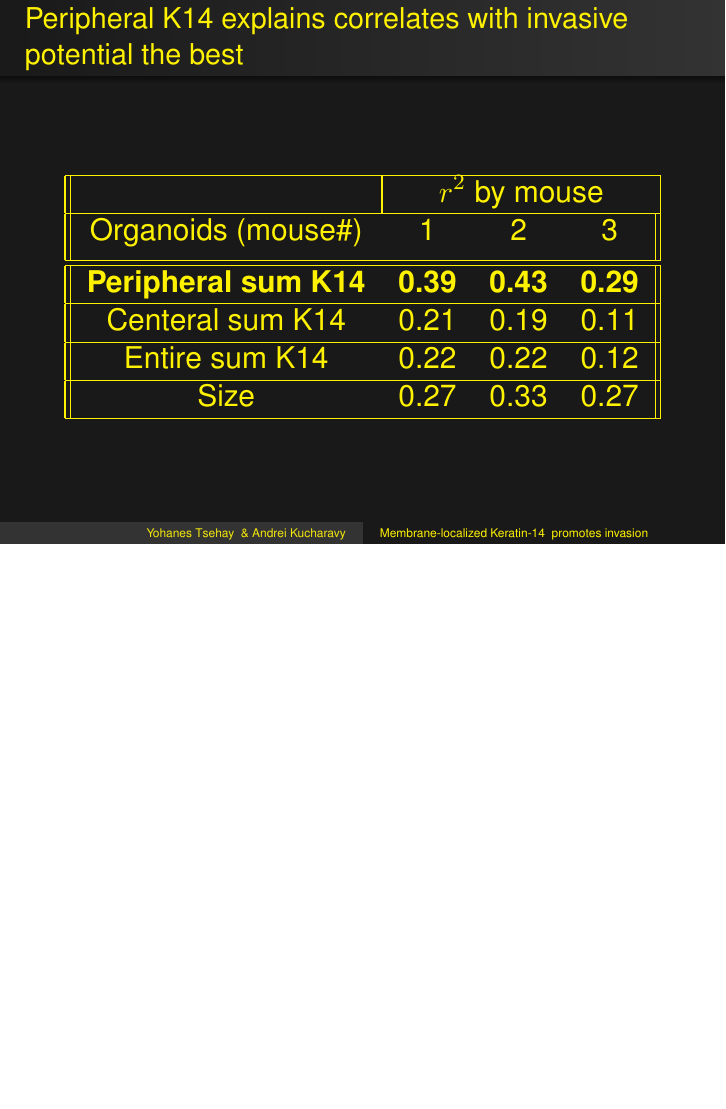
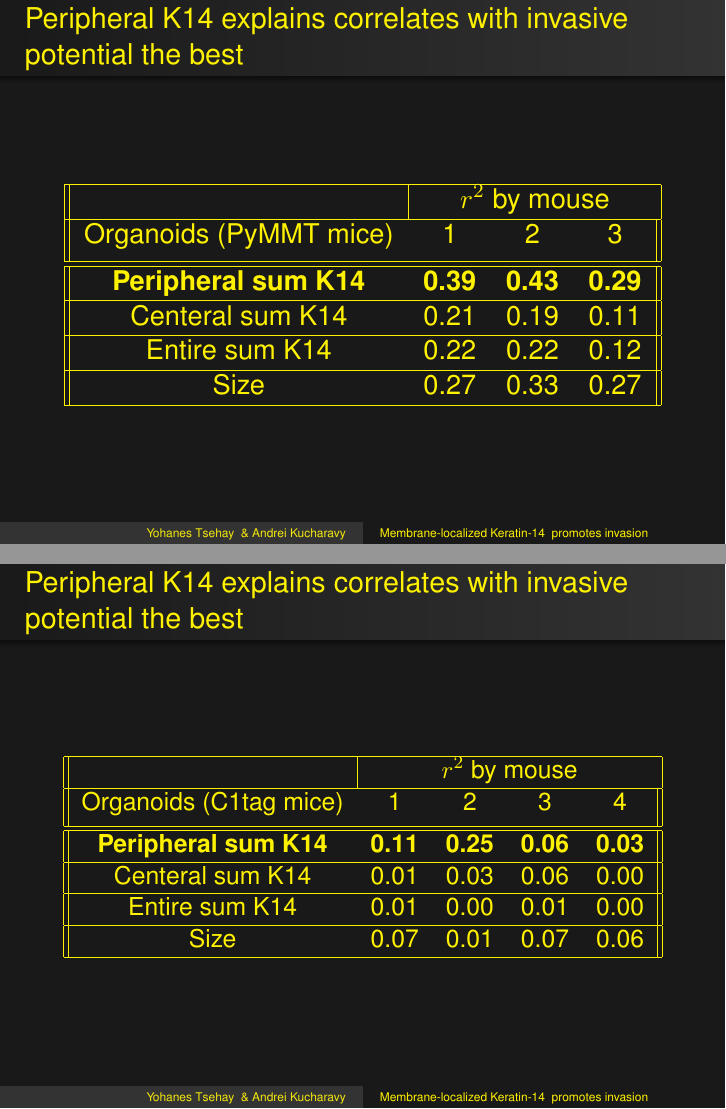
Before and after one commit to yhnnstshy/ibis2D, LaTeX slides (docs/site_visit/main.tex): page 15 of 18 before the commit and pages 15 and 16 of 19 after it, the two joined at a grey line, the shorter picture padded with empty space. Compiled offline with pdfLaTeX.

Commit message:
added the regression results for the C1tag mice

```diff
--- a/docs/site_visit/main.tex
+++ b/docs/site_visit/main.tex
@@ -334,7 +334,7 @@
 			\hline
 			 & \multicolumn{3}{|c|}{$r^2$ by mouse} \\
 			 \hline
-			 Organoids (mouse\#) & 1 & 2 & 3  \\ [0.5ex]
+			 Organoids (PyMMT mice) & 	1 & 2 & 3  \\ [0.5ex]
 			 \hline\hline
 			  \textbf{Peripheral sum K14} & \textbf{0.39} & \textbf{0.43} & \textbf{0.29} \\
 			 \hline
@@ -345,6 +345,32 @@
 %			 K14 Mean & 0.02 & 0.04 & 0.03 \\ [1ex]
 %			 \hline
 			Size & 0.27 & 0.33 & 0.27 \\
+			 \hline
+		\end{tabular}
+		}
+	\end{figure}
+\end{frame}
+
+\begin{frame}
+	\begin{figure}
+		\frametitle{Peripheral K14 explains correlates with invasive potential the best}
+		\centering
+		\resizebox{\textwidth}{!}{
+		 \begin{tabular}{||c c c c c||}
+			\hline
+			 & \multicolumn{4}{|c|}{$r^2$ by mouse} \\
+			 \hline
+			 Organoids (C1tag mice) & 1 & 2 & 3 & 4  \\ [0.5ex]
+			 \hline\hline
+			  \textbf{Peripheral sum K14} & \textbf{0.11} & \textbf{0.25} & \textbf{0.06} & \textbf{0.03} \\
+			 \hline
+			 Centeral sum K14 & 0.01 & 0.03 & 0.06 & 0.00\\
+			 \hline
+			 Entire sum K14 & 0.01 & 0.00 & 0.01 & 0.00\\
+			 \hline
+%			 K14 Mean & 0.02 & 0.04 & 0.03 & xx\\ [1ex]
+%			 \hline
+			Size & 0.07 & 0.01 & 0.07 &  0.06\\
 			 \hline
 		\end{tabular}
 		}
```
Also changed, not shown: docs/site_visit/main.pdf, 2 other files.
